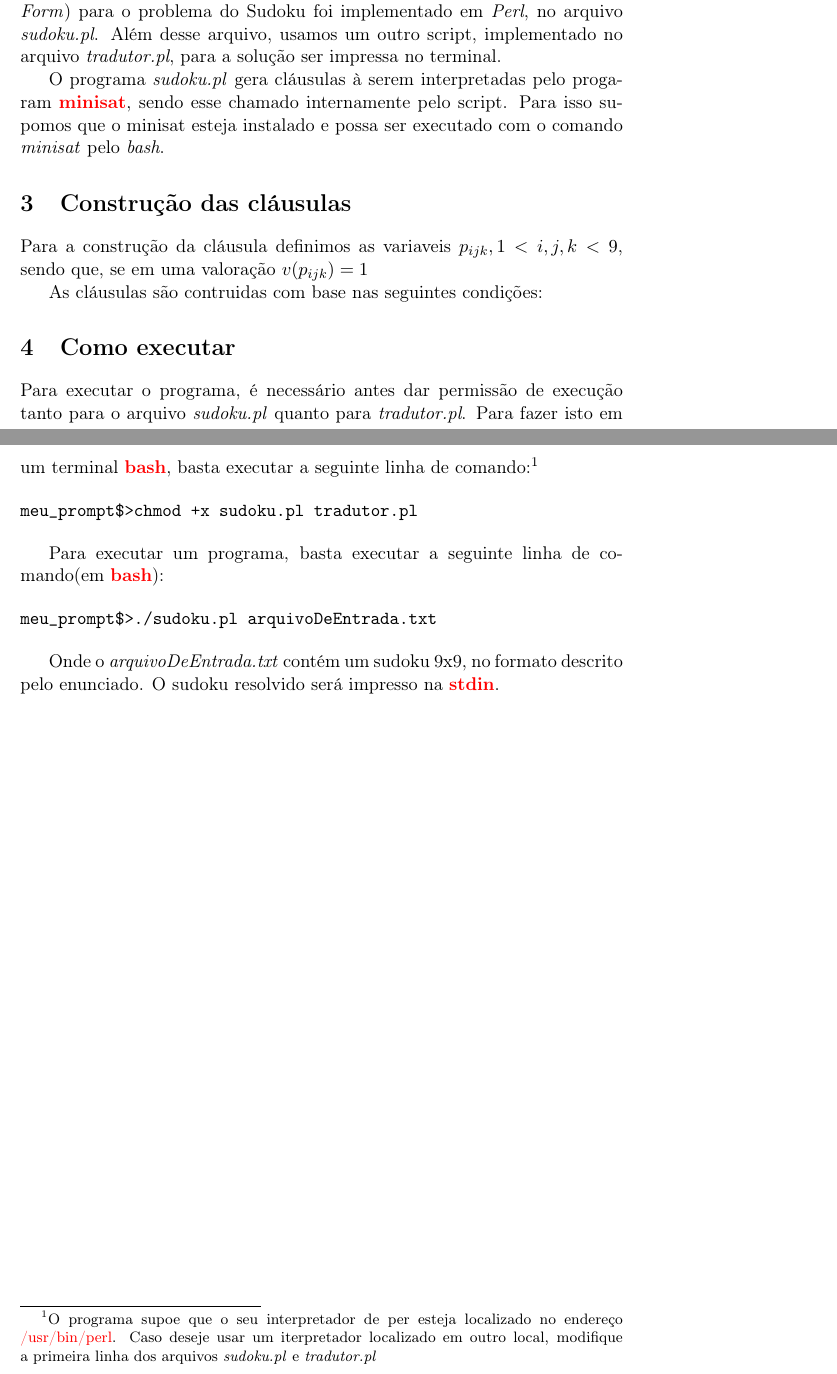
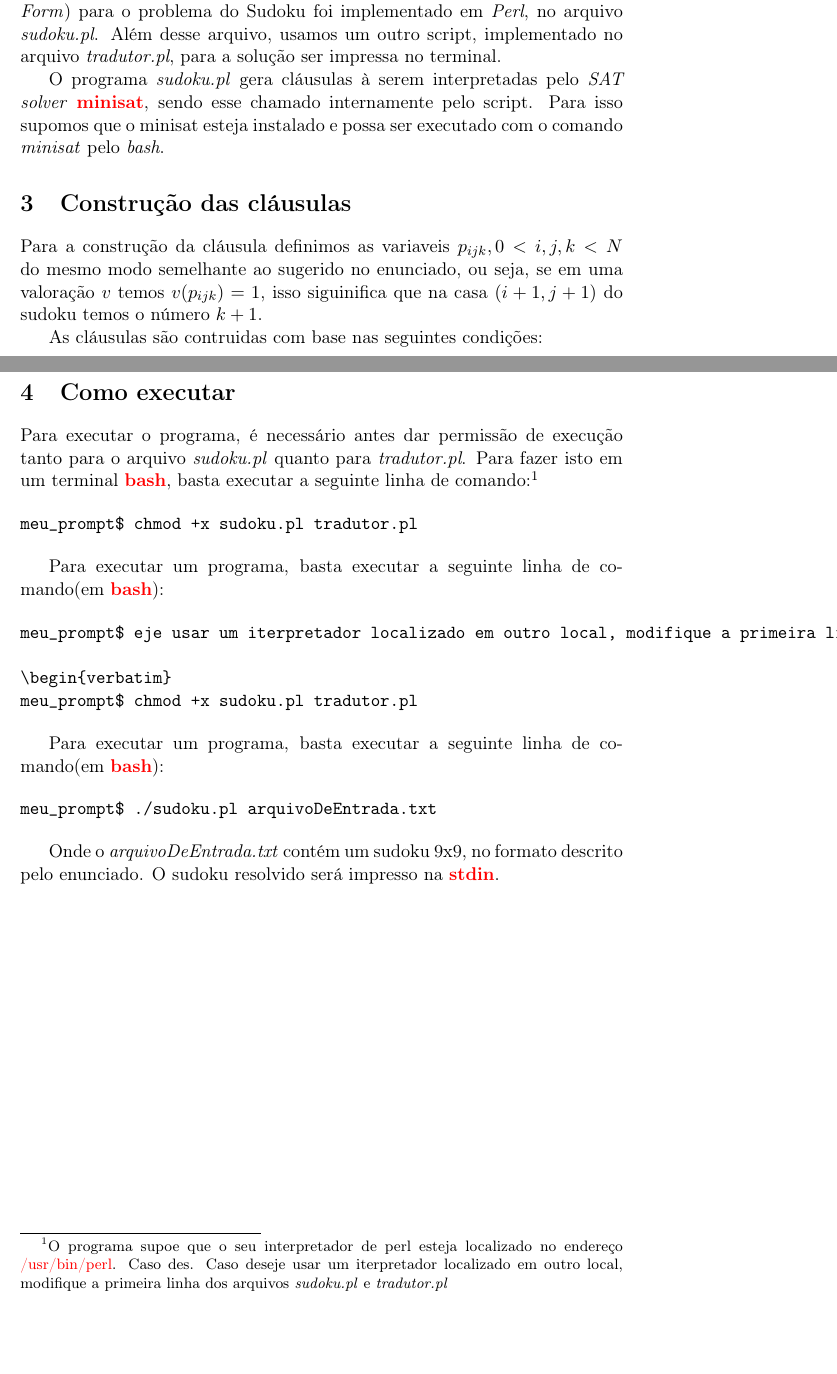
Before and after one commit to titibuga/ep1-formais, a LaTeX document (relatorio.tex): two parts of pages 1 and 2 of 2, joined at a grey line, cut so that both start at the same text, the shorter picture padded with empty space. Compiled offline with pdfLaTeX.

Commit message:
Fazendo o relatorio ficar mais bolado

```diff
--- a/relatorio.tex
+++ b/relatorio.tex
@@ -31,27 +31,39 @@
 O gerador de cláusulas na Formal Normal Conjuntiva (\emph{Normal Conjuctive Form}) para o problema do Sudoku foi implementado em \emph{Perl}, no arquivo
 \emph{sudoku.pl}. Além desse arquivo, usamos um outro script, implementado no arquivo \emph{tradutor.pl}, para a solução ser impressa no terminal.
 
-O programa \emph{sudoku.pl} gera cláusulas à serem interpretadas pelo progaram \textbf{\color{red}minisat}, sendo esse chamado internamente pelo script. Para isso supomos que o minisat esteja instalado e possa ser executado com o comando \emph{minisat} pelo \emph{bash}.
+O programa \emph{sudoku.pl} gera cláusulas à serem interpretadas pelo \emph{SAT solver} \textbf{\color{red}minisat}, sendo esse chamado internamente pelo script. Para isso supomos que o minisat esteja instalado e possa ser executado com o comando \emph{minisat} pelo \emph{bash}.
 
 
 \section{Construção das cláusulas}
 
-Para a construção da cláusula definimos as variaveis $p_{ijk}, 1< i,j,k<9$, sendo que, se em uma valoração $v(p_{ijk}) = 1 $
+Para a construção da cláusula definimos as variaveis $p_{ijk}, 0< i,j,k<N$
+do mesmo modo semelhante ao sugerido no enunciado, ou seja, se em uma valoração $v$ temos
+$v(p_{ijk}) = 1$, isso siguinifica que na casa $(i+1,j+1)$ do sudoku temos o número
+$k+1$.
 
 As cláusulas são contruidas com base nas seguintes condições:
 
 \section{Como executar}
 
-Para executar o programa, é necessário antes dar permissão de execução tanto para o arquivo \emph{sudoku.pl} quanto para \emph{tradutor.pl}. Para fazer isto em um terminal \textbf{\color{red}bash}, basta executar a seguinte linha de comando:\footnote{O programa supoe que o seu interpretador de per esteja localizado no endereço {\color{red}/usr/bin/perl}. Caso deseje usar um iterpretador localizado em outro local, modifique a primeira linha dos arquivos \emph{sudoku.pl} e \emph{tradutor.pl}}
+Para executar o programa, é necessário antes dar permissão de execução tanto para o arquivo \emph{sudoku.pl} quanto para \emph{tradutor.pl}. Para fazer isto em um terminal \textbf{\color{red}bash}, basta executar a seguinte linha de comando:\footnote{O programa supoe que o seu interpretador de perl esteja localizado no endereço {\color{red}/usr/bin/perl}. Caso des. Caso deseje usar um iterpretador localizado em outro local, modifique a primeira linha dos arquivos \emph{sudoku.pl} e \emph{tradutor.pl}}
 
 \begin{verbatim}
-meu_prompt$>chmod +x sudoku.pl tradutor.pl
+meu_prompt$ chmod +x sudoku.pl tradutor.pl
 \end{verbatim}
 
 Para executar um programa, basta executar a seguinte linha de comando(em \textbf{\color{red}bash}):
 
 \begin{verbatim}
-meu_prompt$>./sudoku.pl arquivoDeEntrada.txt
+meu_prompt$ eje usar um iterpretador localizado em outro local, modifique a primeira linha dos arquivos \emph{sudoku.pl} e \emph{tradutor.pl}}
+
+\begin{verbatim}
+meu_prompt$ chmod +x sudoku.pl tradutor.pl
+\end{verbatim}
+
+Para executar um programa, basta executar a seguinte linha de comando(em \textbf{\color{red}bash}):
+
+\begin{verbatim}
+meu_prompt$ ./sudoku.pl arquivoDeEntrada.txt
 \end{verbatim}
 
 Onde o \emph{arquivoDeEntrada.txt} contém um sudoku 9x9, no formato descrito pelo enunciado. O sudoku resolvido será impresso na \textbf{\color{red}stdin}.
```
Also changed, not shown: relatorio.pdf.
